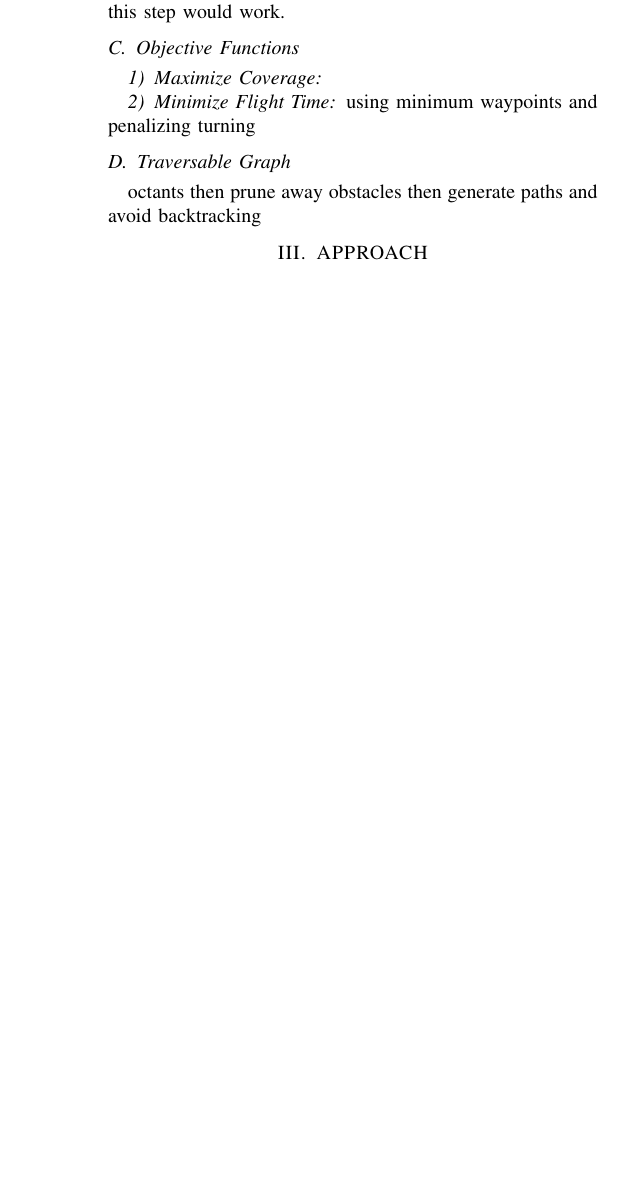
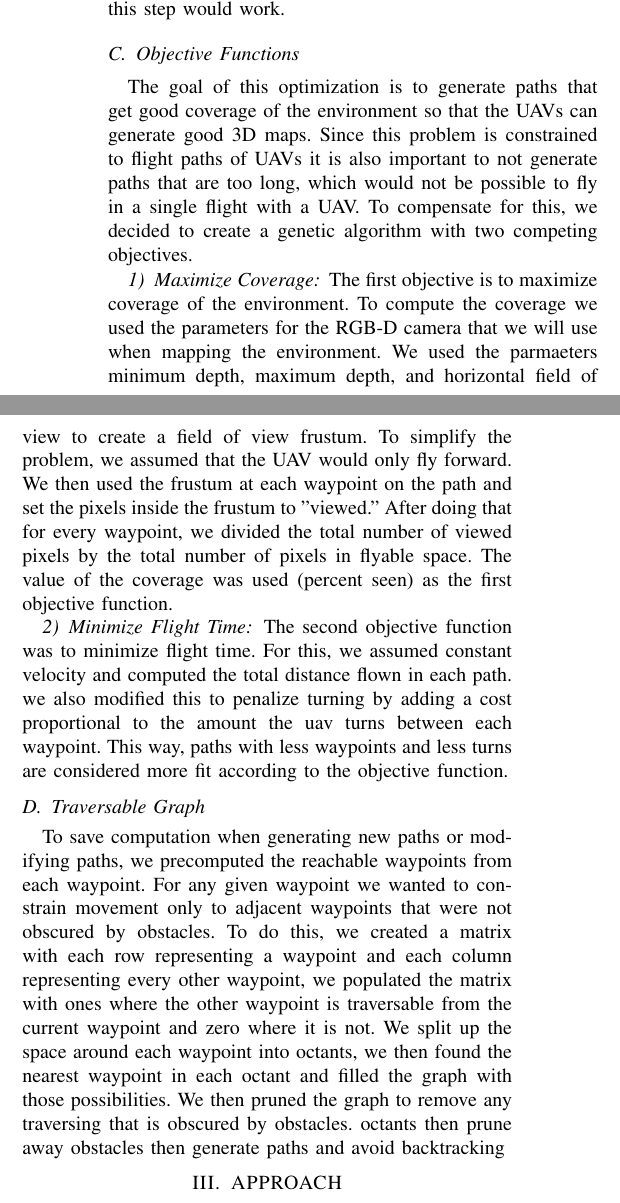
Before and after one commit to jacobmoroni/genetic_coverage_planning, a LaTeX paper (writeup/root.tex): part of one column of page 2 of 8 before the commit and two parts of the columns of page 2 of 8 after it, the two joined at a grey line, cut so that both start at the same text, the shorter picture padded with empty space. Compiled offline with pdfLaTeX.

Commit message:
added more rough draft stuff

```diff
--- a/writeup/root.tex
+++ b/writeup/root.tex
@@ -127,10 +127,20 @@ After removing waypoints that were in unflyable space, the waypoints are further
 \end{figure}
 
 \subsection{Objective Functions}
+
+The goal of this optimization is to generate paths that get good coverage of the environment so that the UAVs can generate good 3D maps. Since this problem is constrained to flight paths of UAVs it is also important to not generate paths that are too long, which would not be possible to fly in a single flight with a UAV. To compensate for this, we decided to create a genetic algorithm with two competing objectives.
+
 \subsubsection{Maximize Coverage}
+
+The first objective is to maximize coverage of the environment. To compute the coverage we used the parameters for the RGB-D camera that we will use when mapping the environment. We used the parmaeters minimum depth, maximum depth, and horizontal field of view to create a field of view frustum. To simplify the problem, we assumed that the UAV would only fly forward. We then used the frustum at each waypoint on the path and set the pixels inside the frustum to "viewed." After doing that for every waypoint, we divided the total number of viewed pixels by the total number of pixels in flyable space. The value of the coverage was used (percent seen) as the first objective function.
+
 \subsubsection{Minimize Flight Time}
-using minimum waypoints and penalizing turning
+
+The second objective function was to minimize flight time. For this, we assumed constant velocity and computed the total distance flown in each path. we also modified this to penalize turning by adding a cost proportional to the amount the uav turns between each waypoint. This way, paths with less waypoints and less turns are considered more fit according to the objective function.
+
 \subsection{Traversable Graph}
+
+To save computation when generating new paths or modifying paths, we precomputed the reachable waypoints from each waypoint. For any given waypoint we wanted to constrain movement only to adjacent waypoints that were not obscured by obstacles. To do this, we created a matrix with each row representing a waypoint and each column representing every other waypoint, we populated the matrix with ones where the other waypoint is traversable from the current waypoint and zero where it is not. We split up the space around each waypoint into octants, we then found the nearest waypoint in each octant and filled the graph with those possibilities. We then pruned the graph to remove any traversing that is obscured by obstacles.
 octants then prune away obstacles then generate paths and avoid backtracking
 %%%%%%%%%%%%%%%%%%%%%%%%%%%%%%%%%%%%%%%%%%%%%%%%%%%%%%%%%%%%%%%%%%%%%%%%%%%%%%%%
 \section{APPROACH}\label{approach}
```
